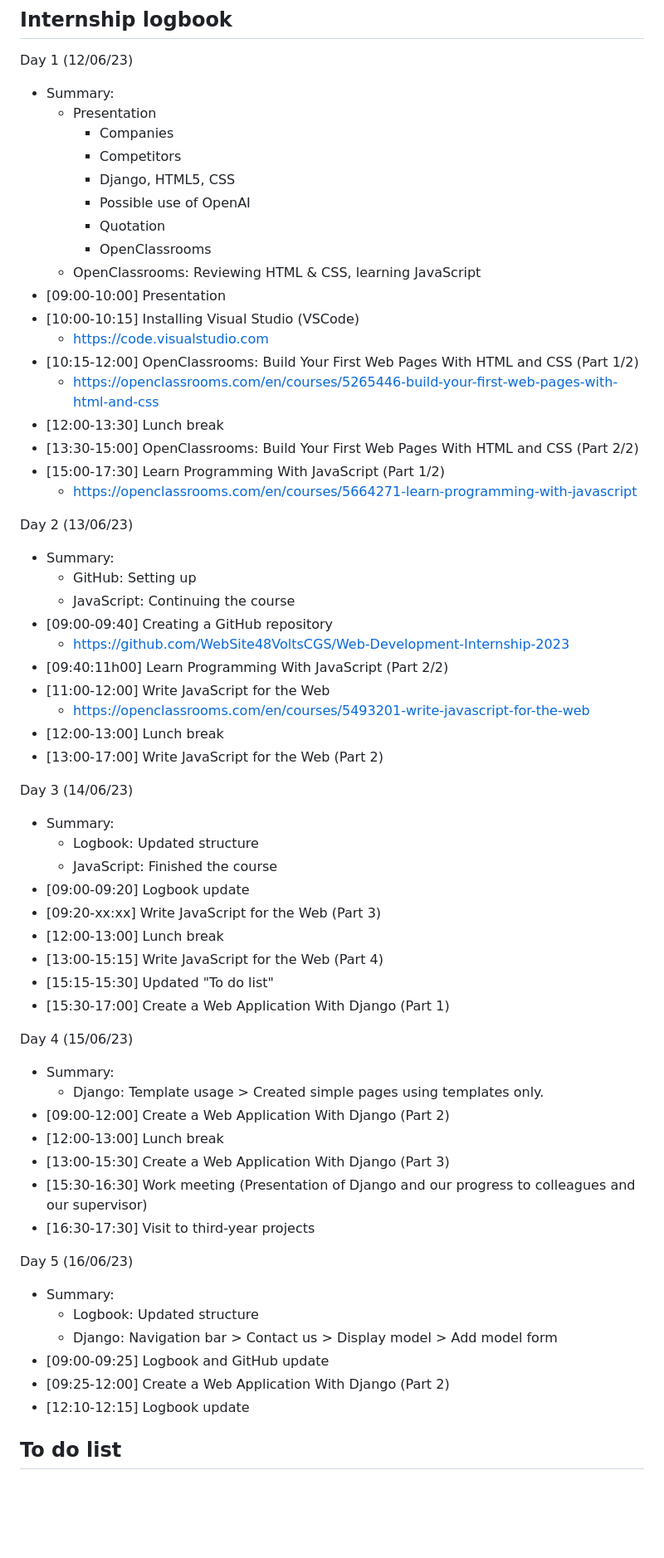
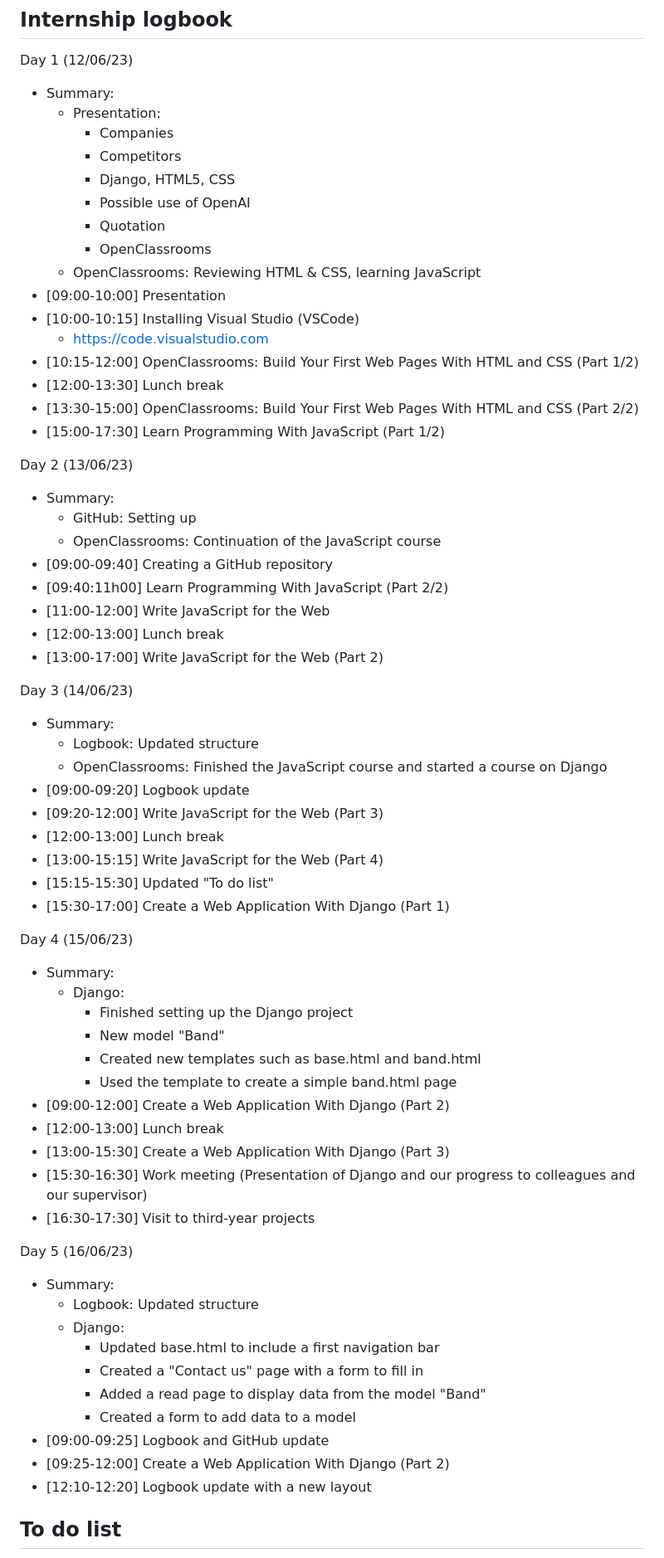
Before and after one commit to WebSite48VoltsCGS/Stage-Web-Project-2023, a Markdown page: README.md, the part around the change. Shown at 83% size. Drawn GitHub-style; blank space fills up the shorter version.

Commit message:
Day 5 - New logbook layout

```diff
--- a/README.md
+++ b/README.md
@@ -4,7 +4,7 @@
 
 Day 1 (12/06/23)
 - Summary:
-    - Presentation
+    - Presentation:
         - Companies
         - Competitors
         - Django, HTML5, CSS
@@ -16,30 +16,26 @@ Day 1 (12/06/23)
 - [10:00-10:15] Installing Visual Studio (VSCode)
     - https://code.visualstudio.com
 - [10:15-12:00] OpenClassrooms: Build Your First Web Pages With HTML and CSS (Part 1/2)
-    - https://openclassrooms.com/en/courses/5265446-build-your-first-web-pages-with-html-and-css
 - [12:00-13:30] Lunch break
 - [13:30-15:00] OpenClassrooms: Build Your First Web Pages With HTML and CSS (Part 2/2)
 - [15:00-17:30] Learn Programming With JavaScript (Part 1/2)
-    - https://openclassrooms.com/en/courses/5664271-learn-programming-with-javascript
 
 Day 2 (13/06/23)
 - Summary:
     - GitHub: Setting up
-    - JavaScript: Continuing the course
+    - OpenClassrooms: Continuation of the JavaScript course
 - [09:00-09:40] Creating a GitHub repository
-    - https://github.com/WebSite48VoltsCGS/Web-Development-Internship-2023
 - [09:40:11h00]  Learn Programming With JavaScript (Part 2/2)
 - [11:00-12:00] Write JavaScript for the Web
-    - https://openclassrooms.com/en/courses/5493201-write-javascript-for-the-web
 - [12:00-13:00] Lunch break
 - [13:00-17:00] Write JavaScript for the Web (Part 2)
 
 Day 3 (14/06/23)
 - Summary:
     - Logbook: Updated structure
-    - JavaScript: Finished the course
+    - OpenClassrooms: Finished the JavaScript course and started a course on Django
 - [09:00-09:20] Logbook update
-- [09:20-xx:xx] Write JavaScript for the Web (Part 3)
+- [09:20-12:00] Write JavaScript for the Web (Part 3)
 - [12:00-13:00] Lunch break
 - [13:00-15:15] Write JavaScript for the Web (Part 4)
 - [15:15-15:30] Updated "To do list"
@@ -47,7 +43,11 @@ Day 3 (14/06/23)
 
 Day 4 (15/06/23)
 - Summary:
-    - Django: Template usage > Created simple pages using templates only.
+    - Django:
+        - Finished setting up the Django project
+        - New model "Band"
+        - Created new templates such as base.html and band.html
+        - Used the template to create a simple band.html page
 - [09:00-12:00] Create a Web Application With Django (Part 2)
 - [12:00-13:00] Lunch break
 - [13:00-15:30] Create a Web Application With Django (Part 3)
@@ -57,10 +57,14 @@ Day 4 (15/06/23)
 Day 5 (16/06/23)
 - Summary:
     - Logbook: Updated structure
-    - Django: Navigation bar > Contact us > Display model > Add model form
+    - Django:
+        - Updated base.html to include a first navigation bar
+        - Created a "Contact us" page with a form to fill in
+        - Added a read page to display data from the model "Band"
+        - Created a form to add data to a model
 - [09:00-09:25] Logbook and GitHub update
 - [09:25-12:00] Create a Web Application With Django (Part 2)
-- [12:10-12:15] Logbook update
+- [12:10-12:20] Logbook update with a new layout
 
 ## To do list
 - Build Your First Web Pages With HTML and CSS
```
